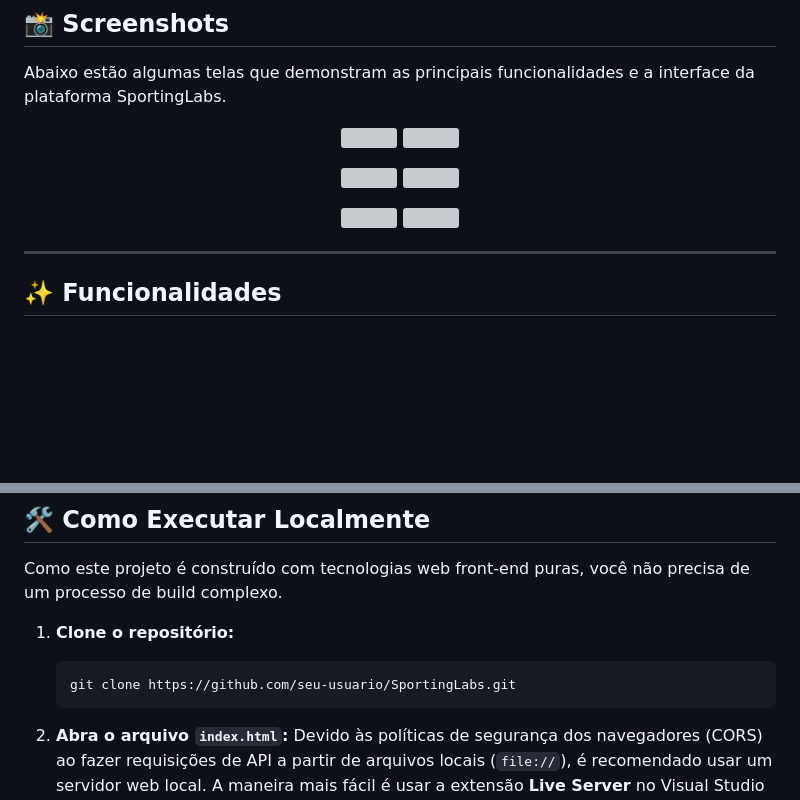
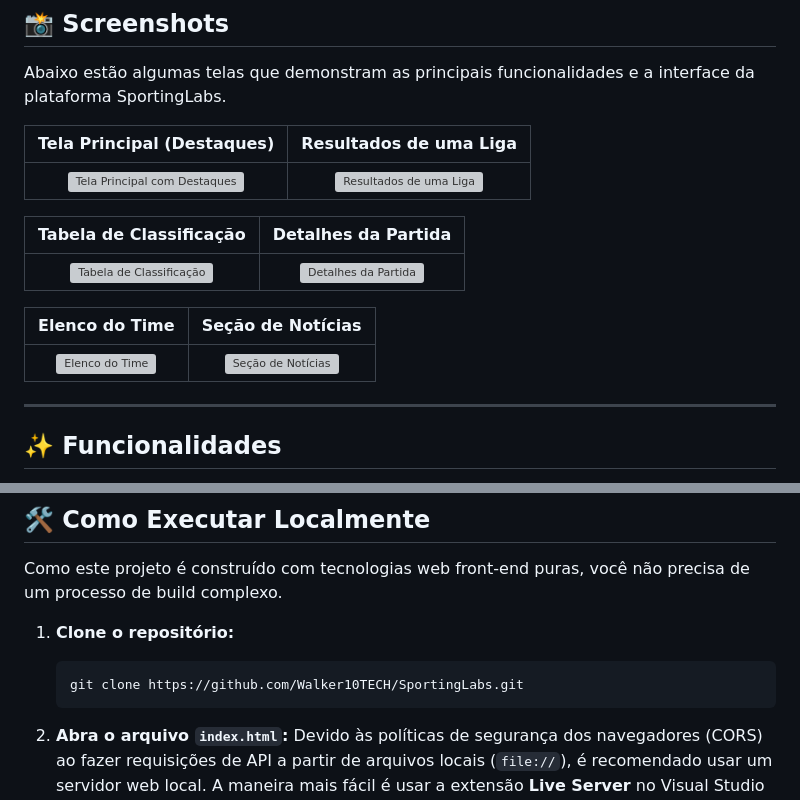
Before and after one commit to Walker10TECH/SportingLabs, a Markdown page: README.md, 2 parts joined by grey strips. Rendered like a GitHub page; blank space fills up the shorter version; grey boxes are pictures that could not be loaded.

Commit message:
SEJA O QUE DEUS QUISER

````diff
--- a/README.md
+++ b/README.md
@@ -17,18 +17,17 @@ O **SportingLabs** é o braço de inovação esportiva da **W3labs**. Este repos
 
 Abaixo estão algumas telas que demonstram as principais funcionalidades e a interface da plataforma SportingLabs.
 
-<p align="center">
-  <img src="https://drive.google.com/uc?export=view&id=1aAJUmooV-8XiqoL6Sv7hW3IYMgBn-F8z" width="45%" />
-  <img src="https://drive.google.com/uc?export=view&id=1vLf4ifEkI-W8xzxrC0Y1vDoRlGD23LRw" width="45%" />
-</p>
-<p align="center">
-  <img src="https://drive.google.com/uc?export=view&id=1pd74Oai13jyYC2_Cu-nmQvwhpjusMx92" width="45%" />
-  <img src="https://drive.google.com/uc?export=view&id=17Eua4KZjVvodqK1cU_DKGHBQiIrSfA8G" width="45%" />
-</p>
-<p align="center">
-  <img src="https://drive.google.com/uc?export=view&id=1F-_-LiWNprdHZdLuDSmXv9P0AqXfp_0-" width="45%" />
-  <img src="https://drive.google.com/uc?export=view&id=1AgF5__olOlwMA6HQli2C3jqTzX7IUu0h" width="45%" />
-</p>
+| Tela Principal (Destaques) | Resultados de uma Liga |
+| :----------------------------------------------------------: | :----------------------------------------------------------: |
+| <img src="https://drive.google.com/uc?export=view&id=1aAJUmooV-8XiqoL6Sv7hW3IYMgBn-F8z" alt="Tela Principal com Destaques" width="450"> | <img src="https://drive.google.com/uc?export=view&id=1vLf4ifEkI-W8xzxrC0Y1vDoRlGD23LRw" alt="Resultados de uma Liga" width="450"> |
+
+| Tabela de Classificação | Detalhes da Partida |
+| :----------------------------------------------------------: | :----------------------------------------------------------: |
+| <img src="https://drive.google.com/uc?export=view&id=1pd74Oai13jyYC2_Cu-nmQvwhpjusMx92" alt="Tabela de Classificação" width="450"> | <img src="https://drive.google.com/uc?export=view&id=17Eua4KZjVvodqK1cU_DKGHBQiIrSfA8G" alt="Detalhes da Partida" width="450"> |
+
+| Elenco do Time | Seção de Notícias |
+| :----------------------------------------------------------: | :----------------------------------------------------------: |
+| <img src="https://drive.google.com/uc?export=view&id=1F-_-LiWNprdHZdLuDSmXv9P0AqXfp_0-" alt="Elenco do Time" width="450"> | <img src="https://drive.google.com/uc?export=view&id=1AgF5__olOlwMA6HQli2C3jqTzX7IUu0h" alt="Seção de Notícias" width="450"> |
 
 ---
 
@@ -72,7 +71,7 @@ Como este projeto é construído com tecnologias web front-end puras, você não
 
 1.  **Clone o repositório:**
     ```bash
-    git clone https://github.com/seu-usuario/SportingLabs.git
+    git clone https://github.com/Walker10TECH/SportingLabs.git
     ```
 
 2.  **Abra o arquivo `index.html`:**
````
